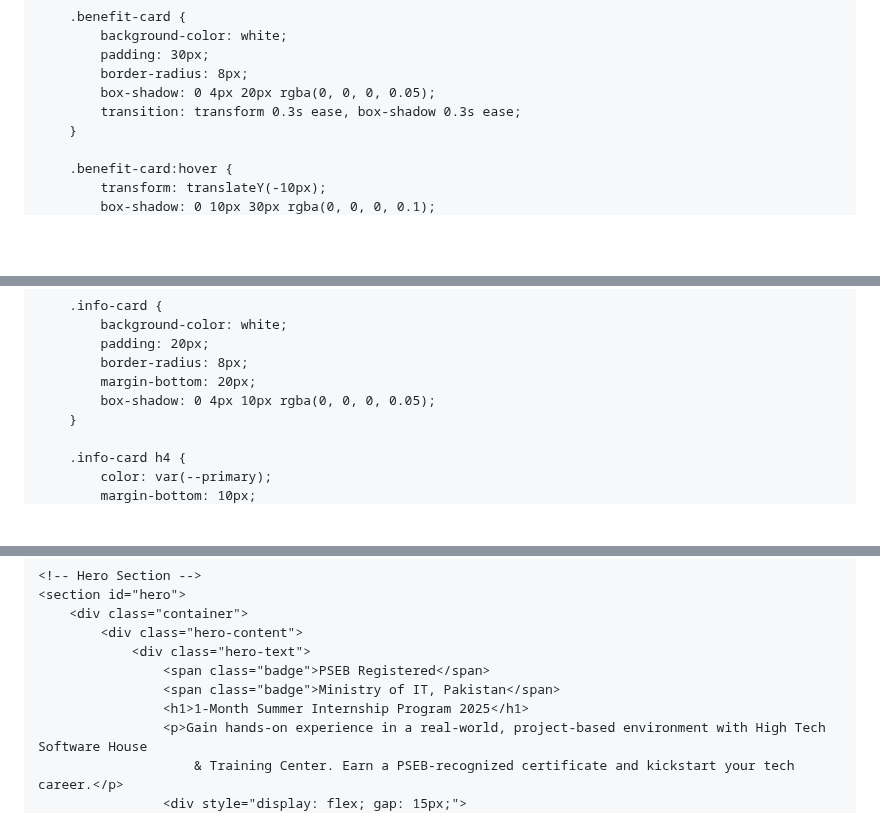
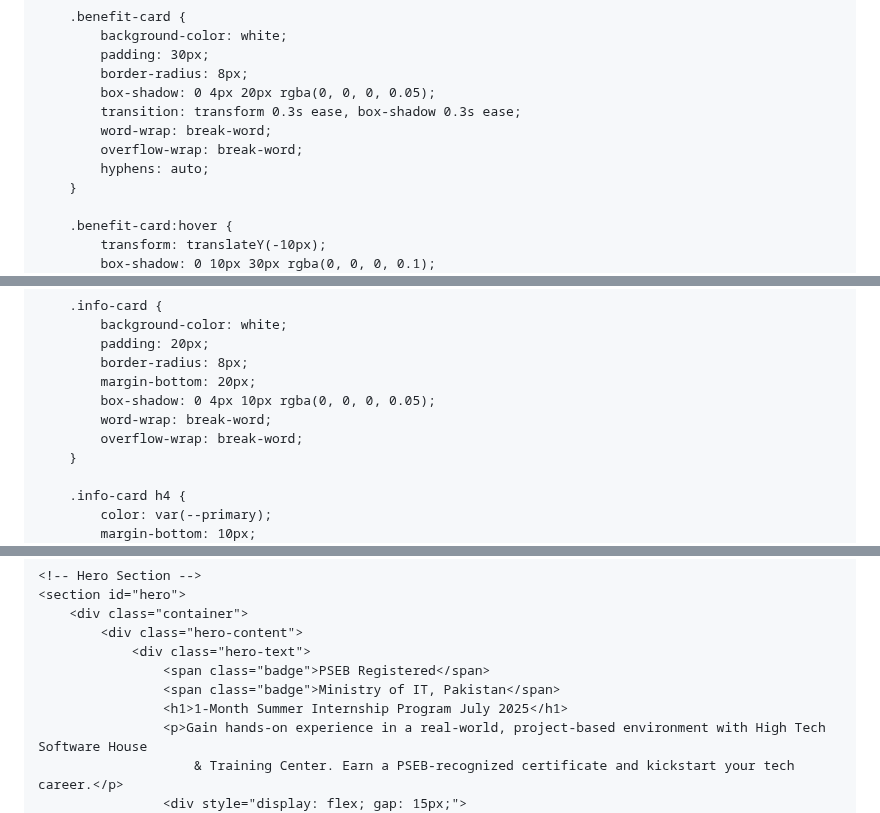
Before and after one commit to Muqadas-g/Remote-internship, a Markdown page: README.md, 3 parts joined by grey strips. Rendered like a GitHub page; blank space fills up the shorter version.

```diff
--- a/README.md
+++ b/README.md
@@ -295,6 +300,9 @@
             border-radius: 8px;
             box-shadow: 0 4px 20px rgba(0, 0, 0, 0.05);
             transition: transform 0.3s ease, box-shadow 0.3s ease;
+            word-wrap: break-word;
+            overflow-wrap: break-word;
+            hyphens: auto;
         }
 
         .benefit-card:hover {
@@ -386,6 +394,8 @@
             border-radius: 8px;
             margin-bottom: 20px;
             box-shadow: 0 4px 10px rgba(0, 0, 0, 0.05);
+            word-wrap: break-word;
+            overflow-wrap: break-word;
         }
 
         .info-card h4 {
@@ -575,7 +675,7 @@
                 <div class="hero-text">
                     <span class="badge">PSEB Registered</span>
                     <span class="badge">Ministry of IT, Pakistan</span>
-                    <h1>1-Month Summer Internship Program 2025</h1>
+                    <h1>1-Month Summer Internship Program July 2025</h1>
                     <p>Gain hands-on experience in a real-world, project-based environment with High Tech Software House
                         & Training Center. Earn a PSEB-recognized certificate and kickstart your tech career.</p>
                     <div style="display: flex; gap: 15px;">
```
Also changed, not shown: other parts of README.md (+111 -15 lines).
